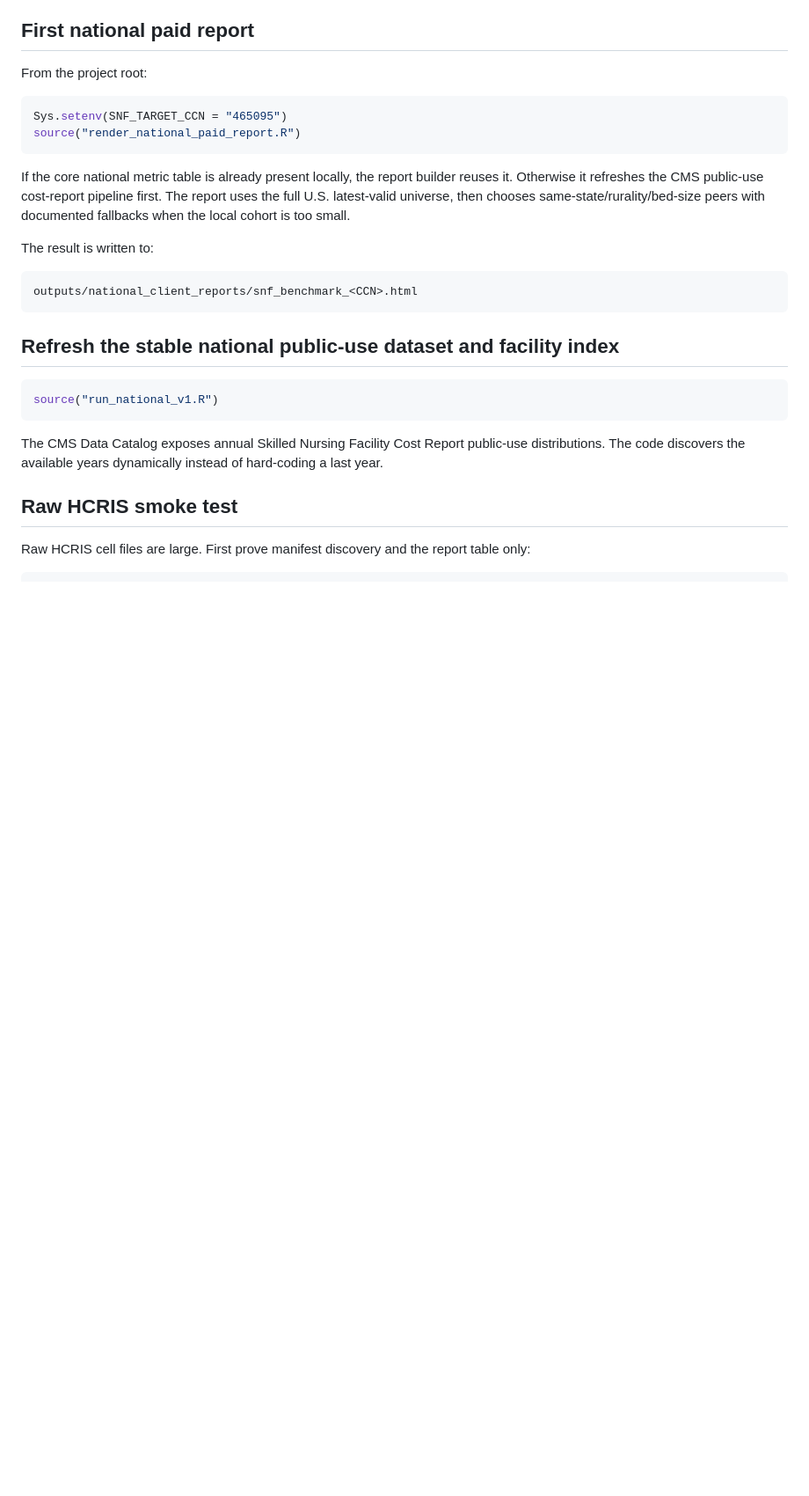
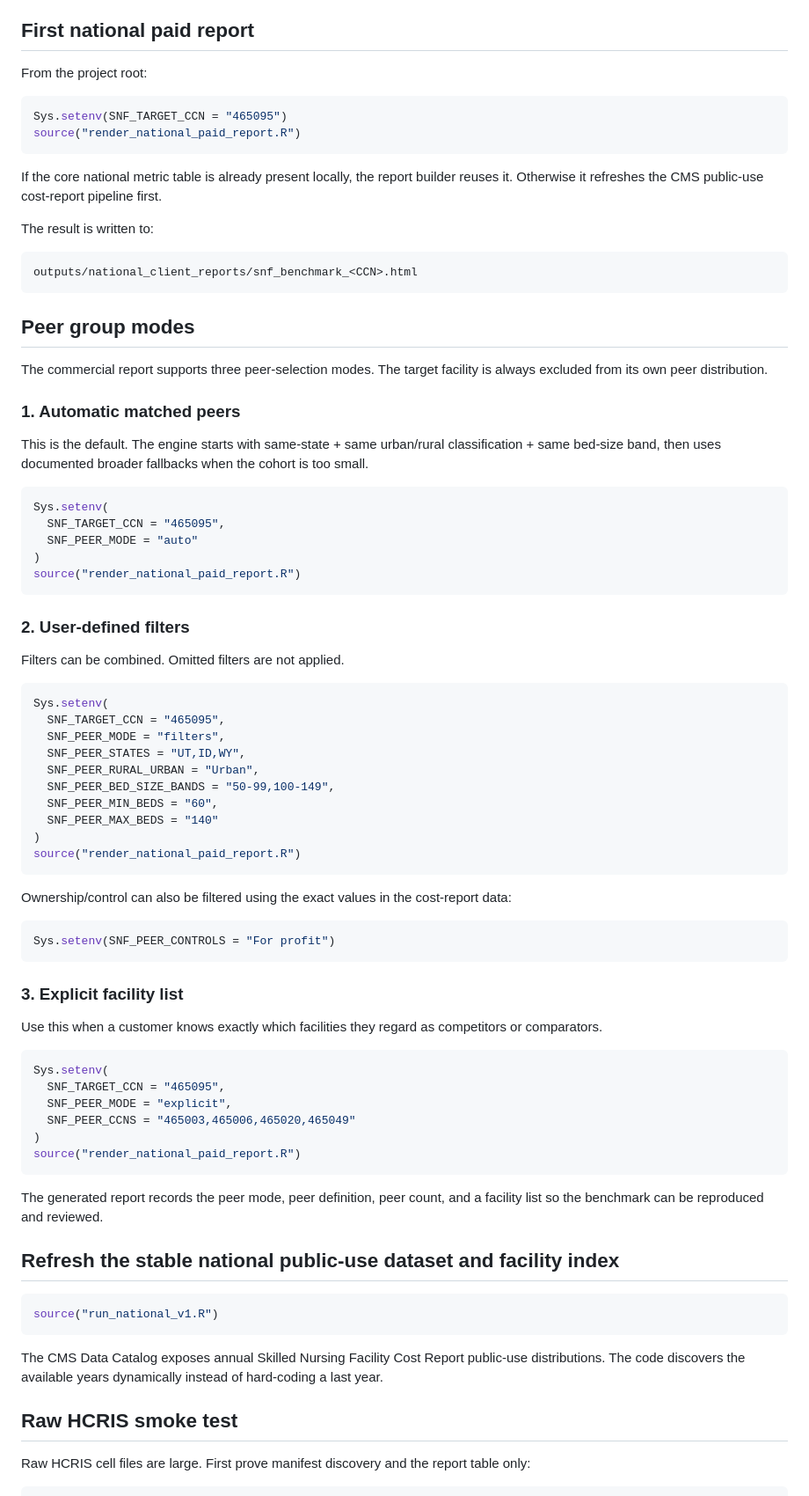
Before and after one commit to ceruttinger/snfbenchmarking, a Markdown page: NATIONAL_V1_RUNBOOK.md, the part around one of its changes. Shown at 88% size. GitHub-like rendering; blank space fills up the shorter version.

Commit message:
Document configurable peer group options

````diff
--- a/NATIONAL_V1_RUNBOOK.md
+++ b/NATIONAL_V1_RUNBOOK.md
@@ -14,13 +14,67 @@ Sys.setenv(SNF_TARGET_CCN = "465095")
 source("render_national_paid_report.R")
 ```
 
-If the core national metric table is already present locally, the report builder reuses it. Otherwise it refreshes the CMS public-use cost-report pipeline first. The report uses the full U.S. latest-valid universe, then chooses same-state/rurality/bed-size peers with documented fallbacks when the local cohort is too small.
+If the core national metric table is already present locally, the report builder reuses it. Otherwise it refreshes the CMS public-use cost-report pipeline first.
 
 The result is written to:
 
 ```text
 outputs/national_client_reports/snf_benchmark_<CCN>.html
 ```
+
+## Peer group modes
+
+The commercial report supports three peer-selection modes. The target facility is always excluded from its own peer distribution.
+
+### 1. Automatic matched peers
+
+This is the default. The engine starts with same-state + same urban/rural classification + same bed-size band, then uses documented broader fallbacks when the cohort is too small.
+
+```r
+Sys.setenv(
+  SNF_TARGET_CCN = "465095",
+  SNF_PEER_MODE = "auto"
+)
+source("render_national_paid_report.R")
+```
+
+### 2. User-defined filters
+
+Filters can be combined. Omitted filters are not applied.
+
+```r
+Sys.setenv(
+  SNF_TARGET_CCN = "465095",
+  SNF_PEER_MODE = "filters",
+  SNF_PEER_STATES = "UT,ID,WY",
+  SNF_PEER_RURAL_URBAN = "Urban",
+  SNF_PEER_BED_SIZE_BANDS = "50-99,100-149",
+  SNF_PEER_MIN_BEDS = "60",
+  SNF_PEER_MAX_BEDS = "140"
+)
+source("render_national_paid_report.R")
+```
+
+Ownership/control can also be filtered using the exact values in the cost-report data:
+
+```r
+Sys.setenv(SNF_PEER_CONTROLS = "For profit")
+```
+
+### 3. Explicit facility list
+
+Use this when a customer knows exactly which facilities they regard as competitors or comparators.
+
+```r
+Sys.setenv(
+  SNF_TARGET_CCN = "465095",
+  SNF_PEER_MODE = "explicit",
+  SNF_PEER_CCNS = "465003,465006,465020,465049"
+)
+source("render_national_paid_report.R")
+```
+
+The generated report records the peer mode, peer definition, peer count, and a facility list so the benchmark can be reproduced and reviewed.
 
 ## Refresh the stable national public-use dataset and facility index
 
````
Also changed, not shown: other parts of NATIONAL_V1_RUNBOOK.md (+8 -0 lines).
